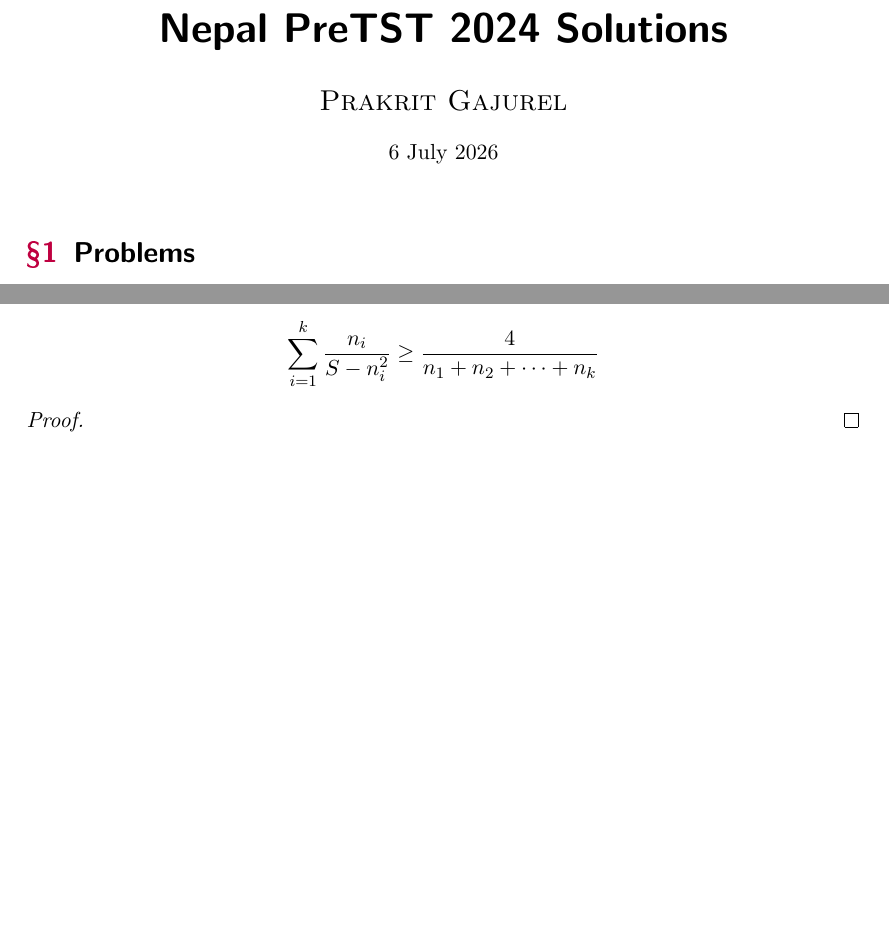
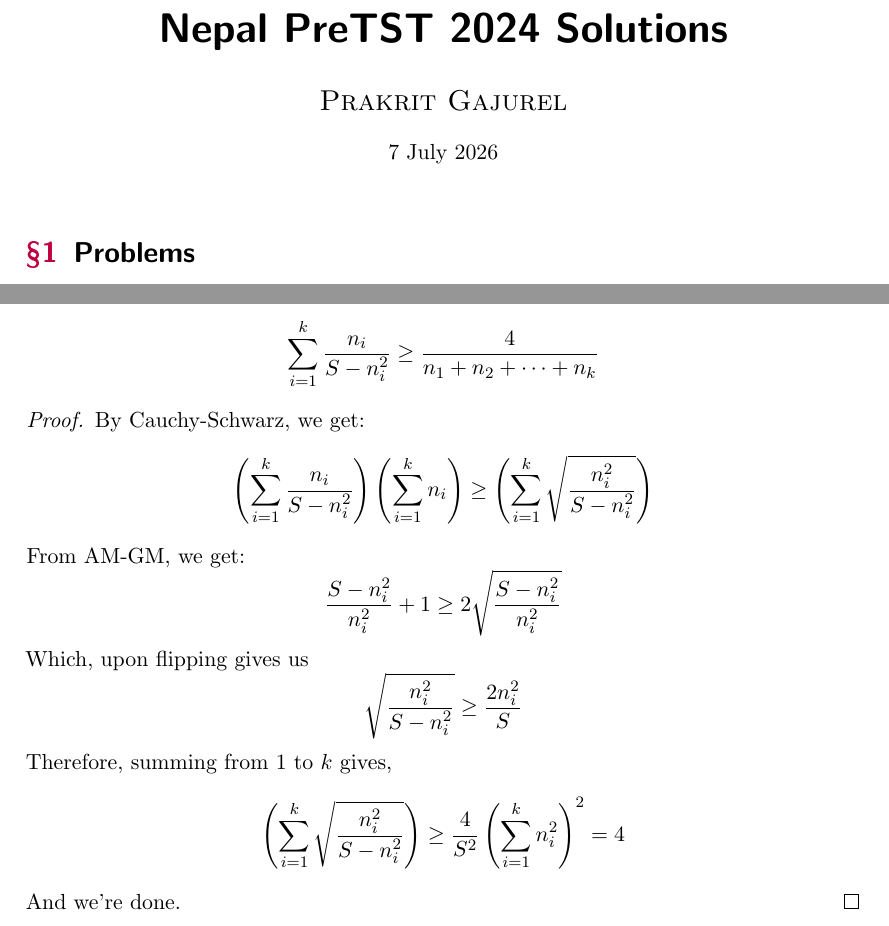
Before and after one commit to GodChungus/Nepal-PreTST-Solutions, a LaTeX document (ptst24.tex): two parts of pages 1 and 3 of 5, joined at a grey line, cut so that both start at the same text, the shorter picture padded with empty space. The pictures show the PDF file ptst24.pdf that the author committed with the source.

Commit message:
Upload P2 solution

```diff
--- a/ptst24.tex
+++ b/ptst24.tex
@@ -5,7 +5,7 @@
 \begin{document}
 \title{Nepal PreTST 2024 Solutions}
 \author{Prakrit Gajurel}
-\date{6 July 2026}
+\date{7 July 2026}
 \maketitle
 
 \section{Problems}
@@ -57,7 +57,23 @@
 \end{problem}
 
 \begin{proof}
-
+    By Cauchy-Schwarz, we get:
+    \[
+    \left( \sum_{i=1}^{k} \frac{n_i}{S-n_i^2} \right) \left( \sum_{i=1}^k n_i \right) \ge \left( \sum_{i=1}^k \sqrt{\frac{n_i^2}{S-n_i^2}} \right)
+    \]
+    From AM-GM, we get:
+    \[
+    \frac{S-n_i^2}{n_i^2} + 1 \ge 2 \sqrt{\frac{S-n_i^2}{n_i^2}}
+    \]
+    Which, upon flipping gives us
+    \[
+    \sqrt{\frac{n_i^2}{S-n_i^2}} \ge \frac{2n_i^2}{S}
+    \]
+    Therefore, summing from $1$ to $k$ gives,
+    \[
+    \left( \sum_{i=1}^k \sqrt{\frac{n_i^2}{S-n_i^2}} \right) \ge \frac{4}{S^2} \left( \sum_{i=1}^k n_i^2 \right)^2  = 4
+    \]
+    And we're done.
 \end{proof}
 
 \newpage
```
Also changed, not shown: ptst24.pdf.
